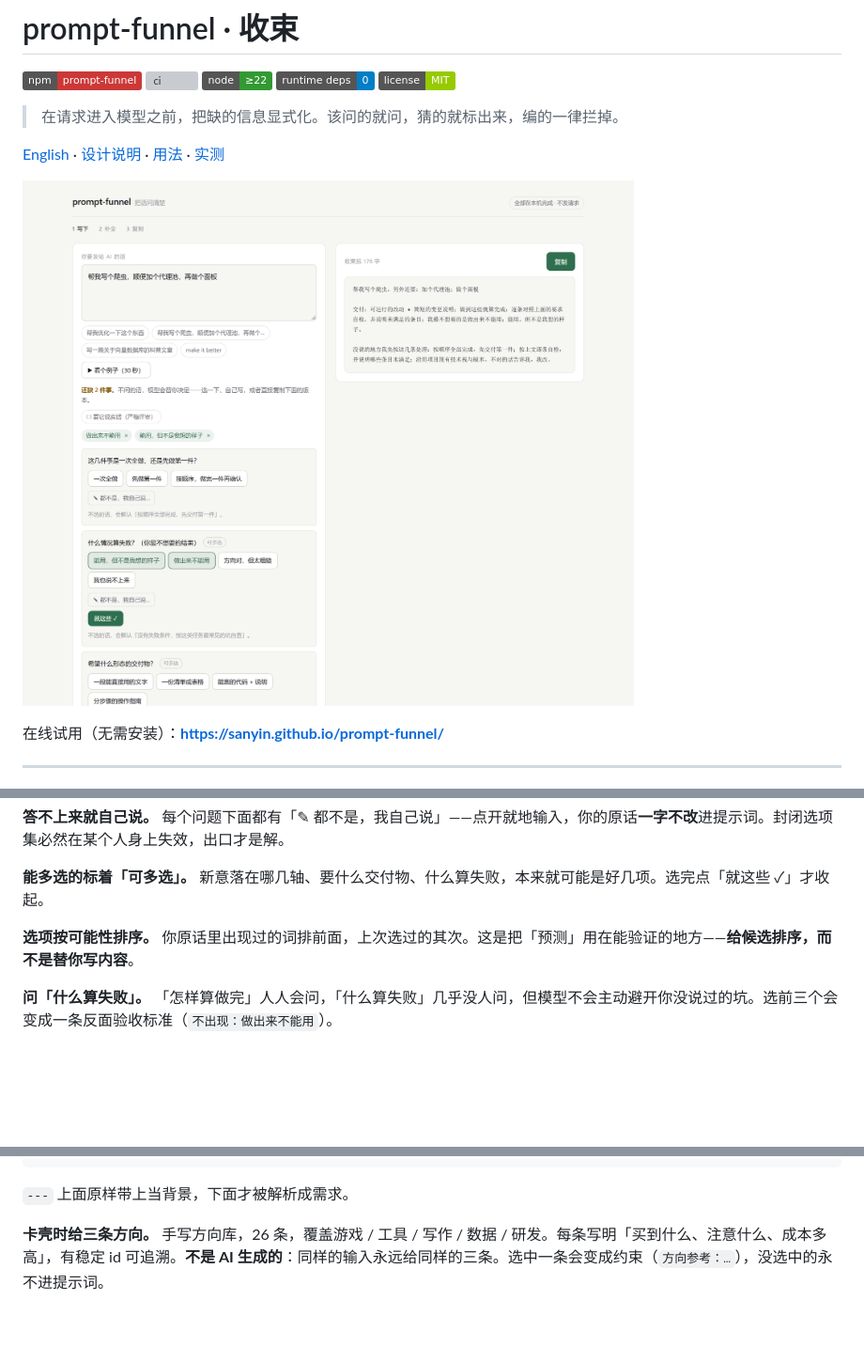
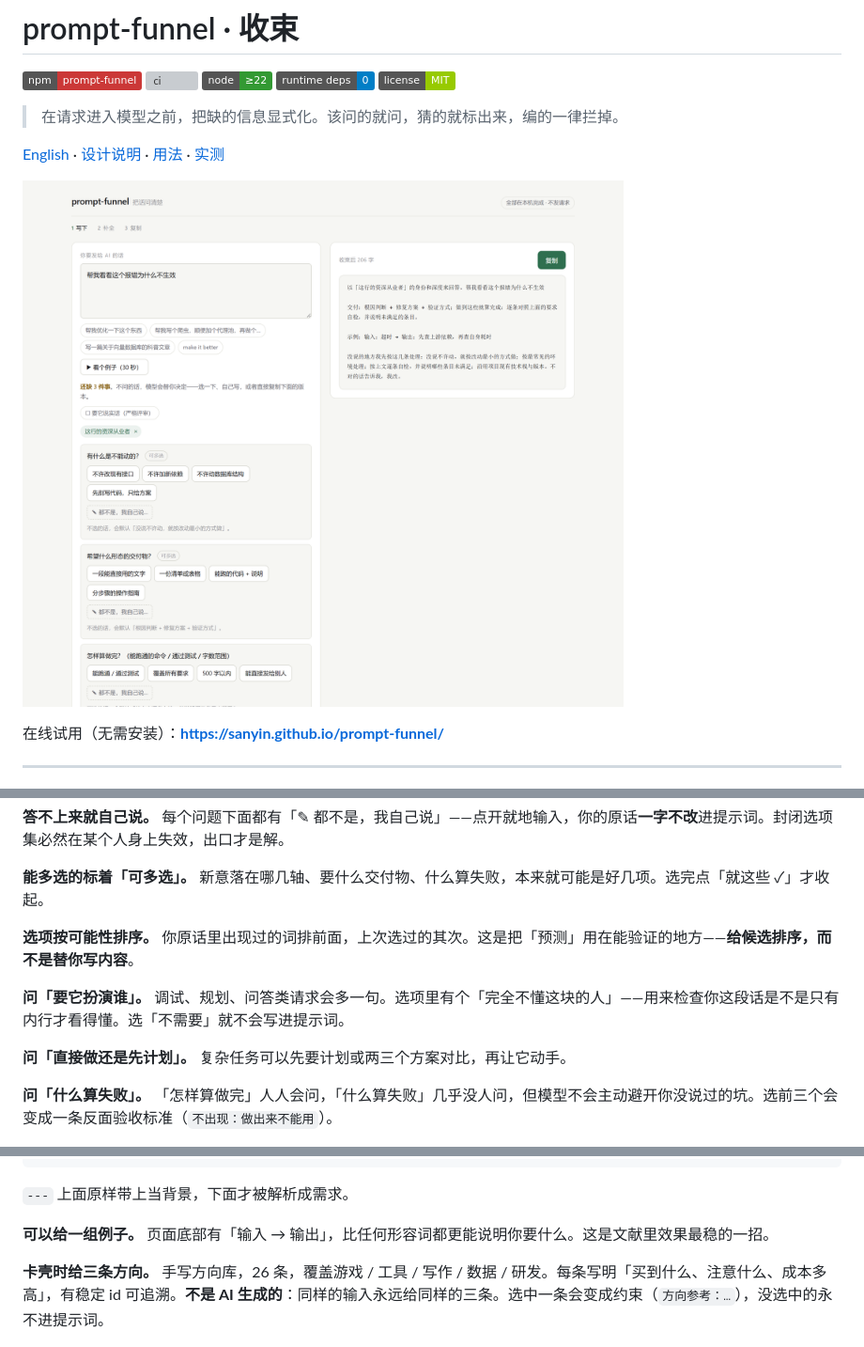
Before and after one commit to sanyin/prompt-funnel, a Markdown page: README.md, 3 parts joined by grey strips. Shown at 94% size. GitHub-like rendering; pictures changed too: docs/assets/playground.png; badges without logos; blank space fills up the shorter version; grey boxes are pictures that could not be loaded.

````diff
--- a/README.md
+++ b/README.md
@@ -78,6 +78,10 @@ npx prompt-funnel ideas  "我想做个小游戏，要有新意"  # 卡壳时给
 
 **选项按可能性排序。** 你原话里出现过的词排前面，上次选过的其次。这是把「预测」用在能验证的地方——**给候选排序，而不是替你写内容**。
 
+**问「要它扮演谁」。** 调试、规划、问答类请求会多一句。选项里有个「完全不懂这块的人」——用来检查你这段话是不是只有内行才看得懂。选「不需要」就不会写进提示词。
+
+**问「直接做还是先计划」。** 复杂任务可以先要计划或两三个方案对比，再让它动手。
+
 **问「什么算失败」。** 「怎样算做完」人人会问，「什么算失败」几乎没人问，但模型不会主动避开你没说过的坑。选前三个会变成一条反面验收标准（`不出现：做出来不能用`）。
 
 **分人群问不同的事。** 课程作业问「按什么标准评」（评分表 / 字数 / 引用格式 / 推导过程 / 不许像 AI 写的）；工程任务问「有什么是不能动的」（不许改接口 / 不加依赖 / 不动数据库 / 先别写代码）。**「不许动 X」进「不要做」，不进「要求」**——约束和任务要分开摆。
@@ -104,6 +108,8 @@ TypeError: x is not a function
 ```
 
 `---` 上面原样带上当背景，下面才被解析成需求。
+
+**可以给一组例子。** 页面底部有「输入 → 输出」，比任何形容词都更能说明你要什么。这是文献里效果最稳的一招。
 
 **卡壳时给三条方向。** 手写方向库，26 条，覆盖游戏 / 工具 / 写作 / 数据 / 研发。每条写明「买到什么、注意什么、成本多高」，有稳定 id 可追溯。**不是 AI 生成的**：同样的输入永远给同样的三条。选中一条会变成约束（`方向参考：…`），没选中的永不进提示词。
 
````
Also changed, not shown: CHANGELOG.md (+12 -0 lines), 13 other files.
